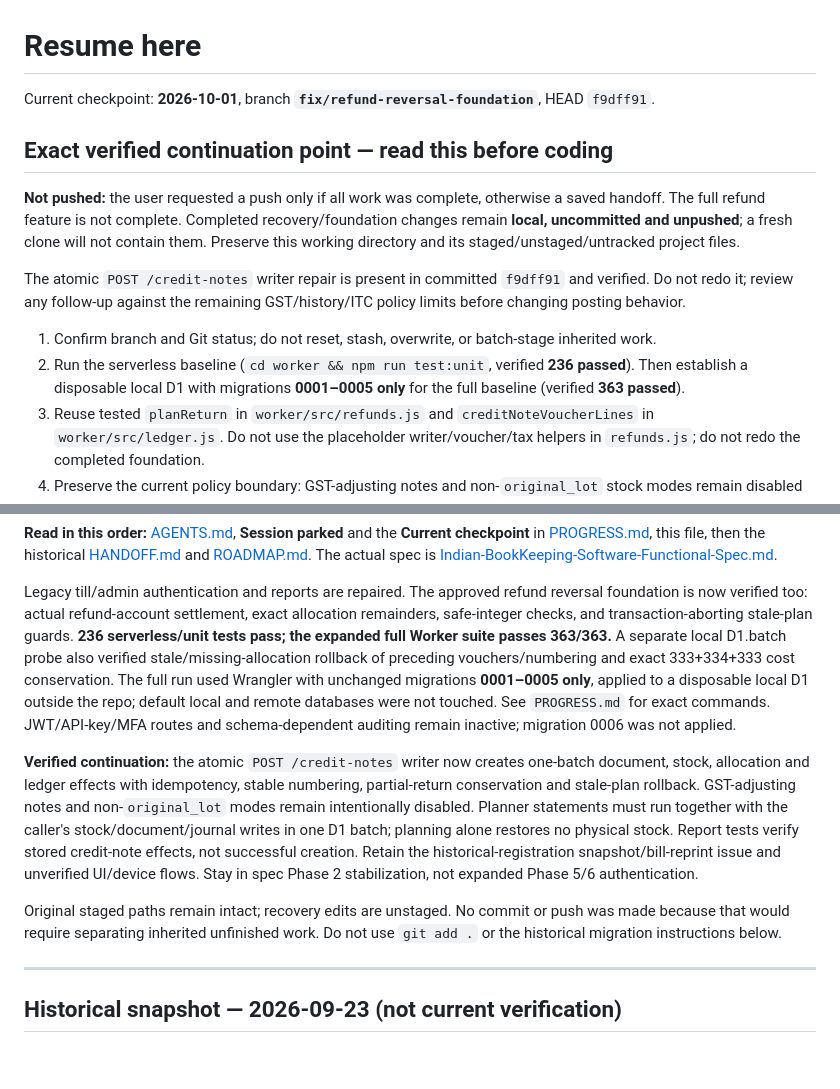
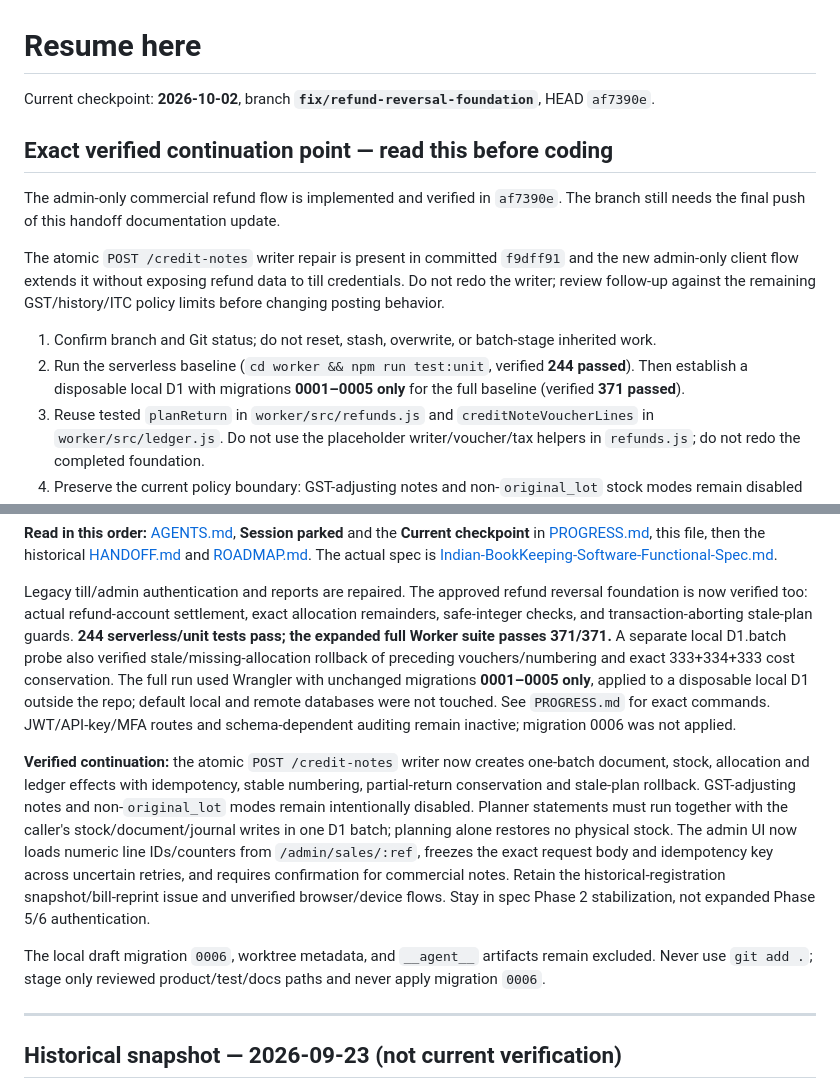
Before and after one commit to saikat212567-cell/pos-hybrid, a Markdown page: RESUME-HERE.md, 2 parts joined by grey strips. GitHub-like rendering; blank space fills up the shorter version.

```diff
--- a/RESUME-HERE.md
+++ b/RESUME-HERE.md
@@ -1,19 +1,20 @@
 # Resume here
 
-Current checkpoint: **2026-10-01**, branch **`fix/refund-reversal-foundation`**, HEAD `f9dff91`.
+Current checkpoint: **2026-10-02**, branch **`fix/refund-reversal-foundation`**, HEAD `af7390e`.
 
 ## Exact verified continuation point — read this before coding
 
-**Not pushed:** the user requested a push only if all work was complete, otherwise a saved handoff.
-The full refund feature is not complete. Completed recovery/foundation changes remain **local, uncommitted and unpushed**;
-a fresh clone will not contain them. Preserve this working directory and its staged/unstaged/untracked project files.
+The admin-only commercial refund flow is implemented and verified in `af7390e`.
+The branch still needs the final push of this handoff documentation update.
 
-The atomic `POST /credit-notes` writer repair is present in committed `f9dff91` and verified. Do not redo it; review any
-follow-up against the remaining GST/history/ITC policy limits before changing posting behavior.
+The atomic `POST /credit-notes` writer repair is present in committed `f9dff91` and
+the new admin-only client flow extends it without exposing refund data to till
+credentials. Do not redo the writer; review follow-up against the remaining
+GST/history/ITC policy limits before changing posting behavior.
 
 1. Confirm branch and Git status; do not reset, stash, overwrite, or batch-stage inherited work.
-2. Run the serverless baseline (`cd worker && npm run test:unit`, verified **236 passed**).
-    Then establish a disposable local D1 with migrations **0001–0005 only** for the full baseline (verified **363 passed**).
+2. Run the serverless baseline (`cd worker && npm run test:unit`, verified **244 passed**).
+    Then establish a disposable local D1 with migrations **0001–0005 only** for the full baseline (verified **371 passed**).
 3. Reuse tested `planReturn` in `worker/src/refunds.js` and `creditNoteVoucherLines` in `worker/src/ledger.js`.
    Do not use the placeholder writer/voucher/tax helpers in `refunds.js`; do not redo the completed foundation.
 4. Preserve the current policy boundary: GST-adjusting notes and non-`original_lot` stock modes remain disabled pending reviewed
@@ -31,7 +32,7 @@ and [ROADMAP.md](ROADMAP.md). The actual spec is
 
 Legacy till/admin authentication and reports are repaired. The approved refund reversal foundation is now verified too:
 actual refund-account settlement, exact allocation remainders, safe-integer checks, and transaction-aborting stale-plan guards.
-**236 serverless/unit tests pass; the expanded full Worker suite passes 363/363.** A separate local D1.batch probe also
+**244 serverless/unit tests pass; the expanded full Worker suite passes 371/371.** A separate local D1.batch probe also
 verified stale/missing-allocation rollback of preceding vouchers/numbering and exact 333+334+333 cost conservation.
 The full run used Wrangler with unchanged migrations **0001–0005 only**, applied to a disposable local
 D1 outside the repo; default local and remote databases were not touched. See `PROGRESS.md` for exact commands.
@@ -41,11 +42,15 @@ JWT/API-key/MFA routes and schema-dependent auditing remain inactive; migration
 ledger effects with idempotency, stable numbering, partial-return conservation and stale-plan rollback. GST-adjusting notes
 and non-`original_lot` modes remain intentionally disabled. Planner statements must run together with the caller's
 stock/document/journal writes in one D1 batch; planning alone restores no physical stock.
-Report tests verify stored credit-note effects, not successful creation. Retain the historical-registration
-snapshot/bill-reprint issue and unverified UI/device flows. Stay in spec Phase 2 stabilization, not expanded Phase 5/6 authentication.
+The admin UI now loads numeric line IDs/counters from `/admin/sales/:ref`, freezes
+the exact request body and idempotency key across uncertain retries, and requires
+confirmation for commercial notes. Retain the historical-registration
+snapshot/bill-reprint issue and unverified browser/device flows. Stay in spec
+Phase 2 stabilization, not expanded Phase 5/6 authentication.
 
-Original staged paths remain intact; recovery edits are unstaged. No commit or push was made because that
-would require separating inherited unfinished work. Do not use `git add .` or the historical migration instructions below.
+The local draft migration `0006`, worktree metadata, and `__agent__` artifacts
+remain excluded. Never use `git add .`; stage only reviewed product/test/docs
+paths and never apply migration `0006`.
 
 ---
 
```
Also changed, not shown: PROGRESS.md (+17 -11 lines).
